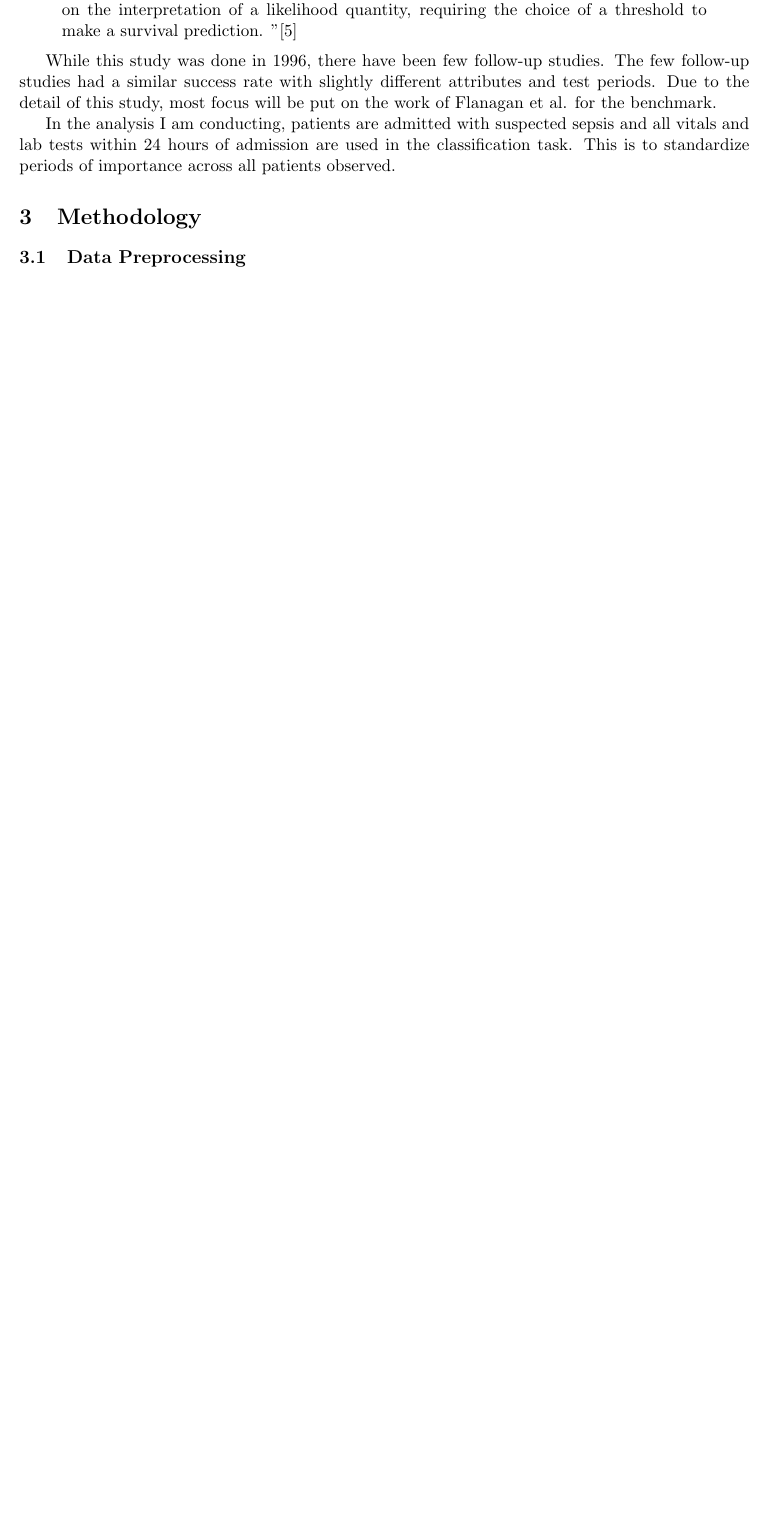
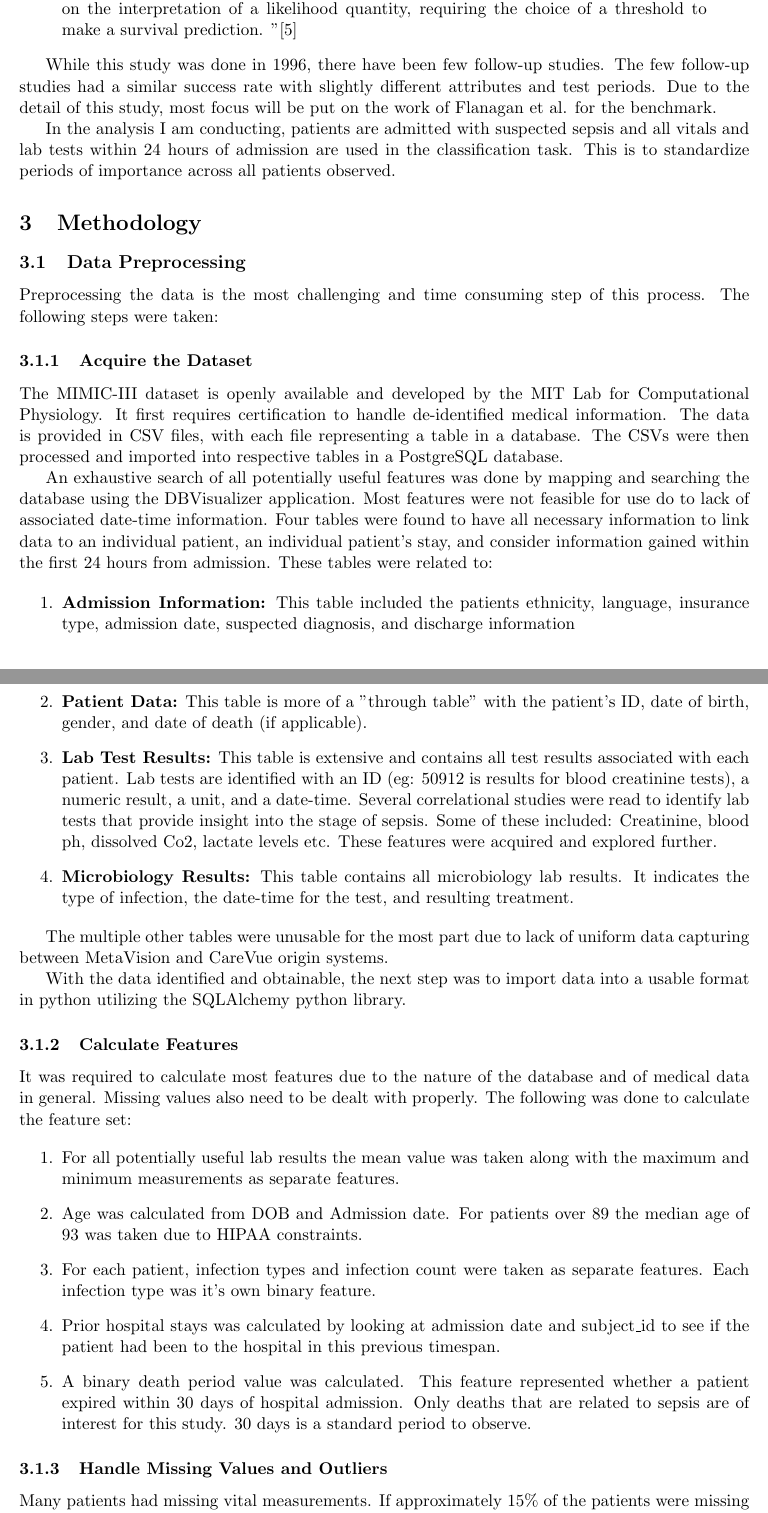
Before and after one commit to j-crowe/ICU_Survival_ML_Model_Comparison, a LaTeX document (Analysis Writeup/sepsis.tex): part of page 6 of 9 before the commit and two parts of pages 6 and 7 of 11 after it, the two joined at a grey line, cut so that both start at the same text, the shorter picture padded with empty space. Compiled offline with pdfLaTeX.

Commit message:
preprocessing steps nearly done

```diff
--- a/Analysis Writeup/sepsis.tex
+++ b/Analysis Writeup/sepsis.tex
@@ -144,6 +145,45 @@ In the analysis I am conducting, patients are admitted with suspected sepsis and
 
 	\section{Methodology}
 	\subsection{Data Preprocessing}
+	Preprocessing the data is the most challenging and time consuming step of this process. The following steps were taken:
 
+		\subsubsection{Acquire the Dataset}
+		The MIMIC-III dataset is openly available and developed by the MIT Lab for Computational Physiology. It first requires certification to handle de-identified medical information. The data is provided in CSV files, with each file representing a table in a database. The CSVs were then processed and imported into respective tables in a PostgreSQL database.
 
+		An exhaustive search of all potentially useful features was done by mapping and searching the database using the DBVisualizer application. Most features were not feasible for use do to lack of associated date-time information. Four tables were found to have all necessary information to link data to an individual patient, an individual patient's stay, and consider information gained within the first 24 hours from admission. These tables were related to:
 
+		\begin{enumerate}
+			\item \textbf{Admission Information:} This table included the patients ethnicity, language, insurance type, admission date, suspected diagnosis, and discharge information
+
+			\item \textbf{Patient Data:} This table is more of a "through table" with the patient's ID, date of birth, gender, and date of death (if applicable).
+
+			\item \textbf{Lab Test Results:} This table is extensive and contains all test results associated with each patient. Lab tests are identified with an ID (eg: 50912 is results for blood creatinine tests), a numeric result, a unit, and a date-time. Several correlational studies were read to identify lab tests that provide insight into the stage of sepsis. Some of these included: Creatinine, blood ph, dissolved Co2, lactate levels etc. These features were acquired and explored further.
+
+			\item \textbf{Microbiology Results:} This table contains all microbiology lab results. It indicates the type of infection, the date-time for the test, and resulting treatment.
+
+		\end{enumerate}
+
+		The multiple other tables were unusable for the most part due to lack of uniform data capturing between MetaVision and CareVue origin systems.
+
+		With the data identified and obtainable, the next step was to import data into a usable format in python utilizing the SQLAlchemy python library.
+
+		\subsubsection{Calculate Features}
+		It was required to calculate most features due to the nature of the database and of medical data in general. Missing values also need to be dealt with properly. The following was done to calculate the feature set:
+
+		\begin{enumerate}
+			\item For all potentially useful lab results the mean value was taken along with the maximum and minimum measurements as separate features.
+			\item Age was calculated from DOB and Admission date. For patients over 89 the median age of 93 was taken due to HIPAA constraints.
+			\item For each patient, infection types and infection count were taken as separate features. Each infection type was it's own binary feature.
+			\item Prior hospital stays was calculated by looking at admission date and subject\_id to see if the patient had been to the hospital in this previous timespan.
+			\item A binary death period value was calculated. This feature represented whether a patient expired within 30 days of hospital admission. Only deaths that are related to sepsis are of interest for this study. 30 days is a standard period to observe.
+		\end{enumerate}
+
+		\subsubsection{Handle Missing Values and Outliers}
+
+		Many patients had missing vital measurements. If approximately 15\% of the patients were missing values for a single feature, the feature was dropped. This was done to prevent any machine learning algorithm fitting to false or replaced values.
+
+		Patients that were missing approximately 30\% of the selected lab results were dropped due to the lack of information. These patients may have been admitted and discharged quickly or an error in recording could have occurred.
+
+		Medical information is irregular which resulted in most patients missing information from at least one feature. To handle this, the mean value from the entire feature set was taken and filled into this cell. There are many techniques to handle filling in missing information however, taking the median tends to work quite well and is simple to implement.
+
+		Potential outliers were calculated and removed. First a step was calculated: \(step = 1.5*(Q3-Q1)\). If the feature was less than the first quartile minus the step (\(Q1 - step\)) or greater than the third quartile plus the step(\(Q3 + step\)), it was considered a column outlier. If an entry had greater than 4 column outliers, it was removed.
```
Also changed, not shown: Analysis Writeup/sepsis.pdf, Analysis Writeup/sepsis.tex (14 more changed lines), 7 other files. Lines whose indentation alone changed are shown as unchanged.
